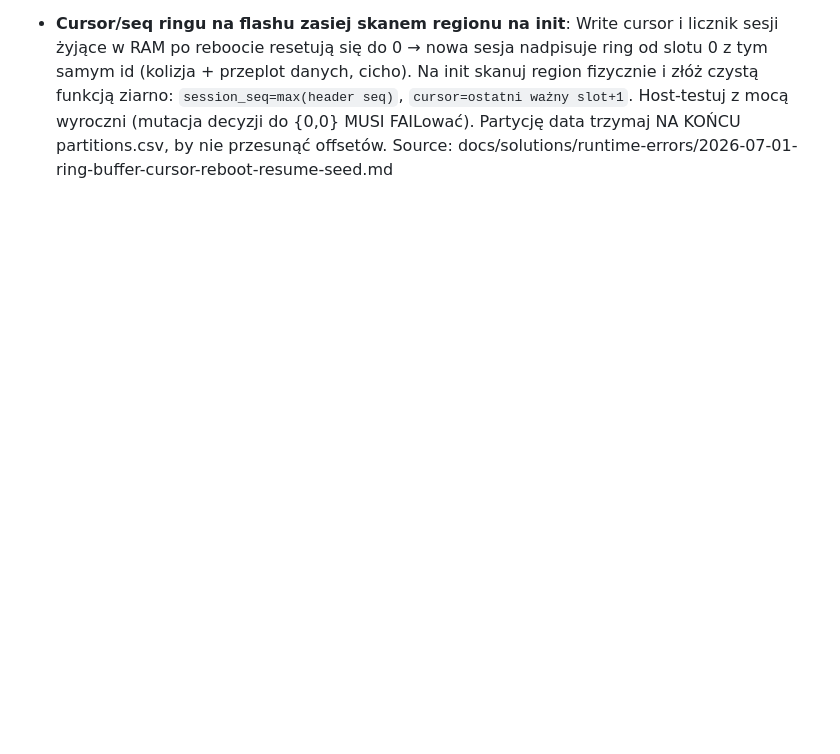
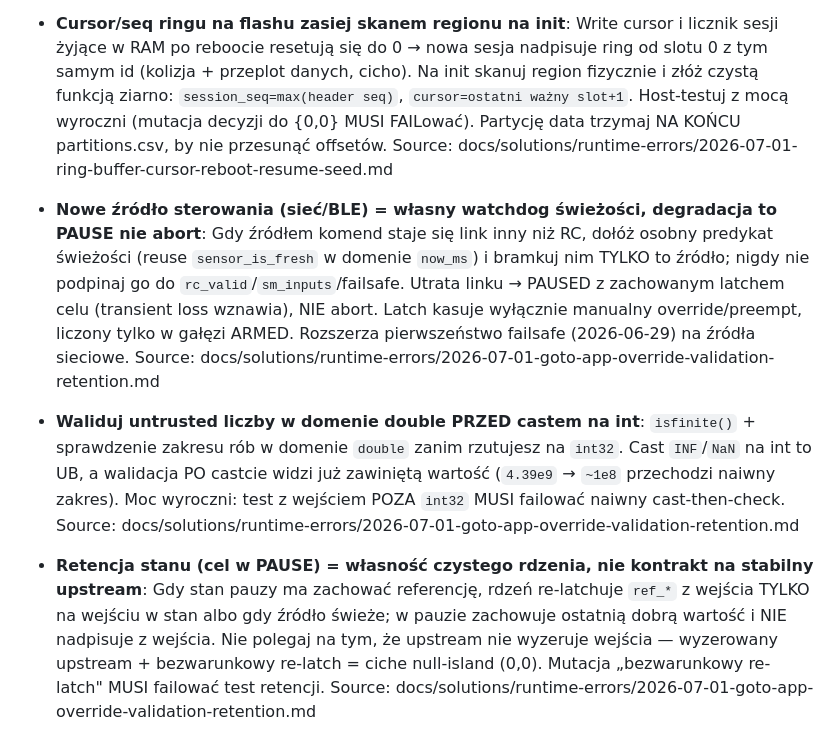
Before and after one commit to pawelpazniewski/thatmotor, a Markdown page: .claude/rules/learned-patterns.md, the part around one of its changes. Drawn GitHub-style; blank space fills up the shorter version.

Commit message:
docs(solutions): wzorce z goto — app-override watchdog, walidacja double, retencja PAUSED
Co-Authored-By: Claude Opus 4.8 (1M context) <noreply@anthropic.com>

```diff
--- a/.claude/rules/learned-patterns.md
+++ b/.claude/rules/learned-patterns.md
@@ -24,3 +24,12 @@ Reguły wyciągnięte z rozwiązanych problemów w docs/solutions/. Zarządzane
 
 - **Cursor/seq ringu na flashu zasiej skanem regionu na init**: Write cursor i licznik sesji żyjące w RAM po reboocie resetują się do 0 → nowa sesja nadpisuje ring od slotu 0 z tym samym id (kolizja + przeplot danych, cicho). Na init skanuj region fizycznie i złóż czystą funkcją ziarno: `session_seq=max(header seq)`, `cursor=ostatni ważny slot+1`. Host-testuj z mocą wyroczni (mutacja decyzji do {0,0} MUSI FAILować). Partycję data trzymaj NA KOŃCU partitions.csv, by nie przesunąć offsetów.
   Source: docs/solutions/runtime-errors/2026-07-01-ring-buffer-cursor-reboot-resume-seed.md
+
+- **Nowe źródło sterowania (sieć/BLE) = własny watchdog świeżości, degradacja to PAUSE nie abort**: Gdy źródłem komend staje się link inny niż RC, dołóż osobny predykat świeżości (reuse `sensor_is_fresh` w domenie `now_ms`) i bramkuj nim TYLKO to źródło; nigdy nie podpinaj go do `rc_valid`/`sm_inputs`/failsafe. Utrata linku → PAUSED z zachowanym latchem celu (transient loss wznawia), NIE abort. Latch kasuje wyłącznie manualny override/preempt, liczony tylko w gałęzi ARMED. Rozszerza pierwszeństwo failsafe (2026-06-29) na źródła sieciowe.
+  Source: docs/solutions/runtime-errors/2026-07-01-goto-app-override-validation-retention.md
+
+- **Waliduj untrusted liczby w domenie double PRZED castem na int**: `isfinite()` + sprawdzenie zakresu rób w domenie `double` zanim rzutujesz na `int32`. Cast `INF`/`NaN` na int to UB, a walidacja PO castcie widzi już zawiniętą wartość (`4.39e9` → `~1e8` przechodzi naiwny zakres). Moc wyroczni: test z wejściem POZA `int32` MUSI failować naiwny cast-then-check.
+  Source: docs/solutions/runtime-errors/2026-07-01-goto-app-override-validation-retention.md
+
+- **Retencja stanu (cel w PAUSE) = własność czystego rdzenia, nie kontrakt na stabilny upstream**: Gdy stan pauzy ma zachować referencję, rdzeń re-latchuje `ref_*` z wejścia TYLKO na wejściu w stan albo gdy źródło świeże; w pauzie zachowuje ostatnią dobrą wartość i NIE nadpisuje z wejścia. Nie polegaj na tym, że upstream nie wyzeruje wejścia — wyzerowany upstream + bezwarunkowy re-latch = ciche null-island (0,0). Mutacja „bezwarunkowy re-latch" MUSI failować test retencji.
+  Source: docs/solutions/runtime-errors/2026-07-01-goto-app-override-validation-retention.md
```
Also changed, not shown: other parts of .claude/rules/learned-patterns.md (+1 -1 lines), 1 other file.
